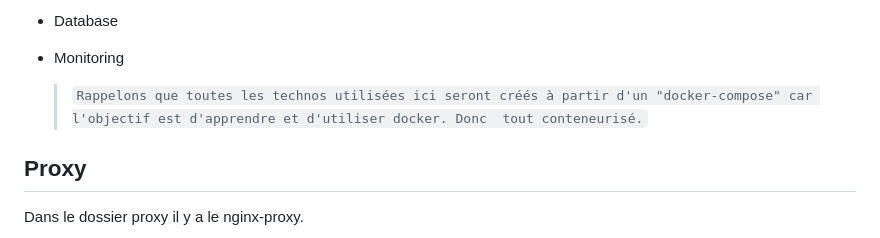
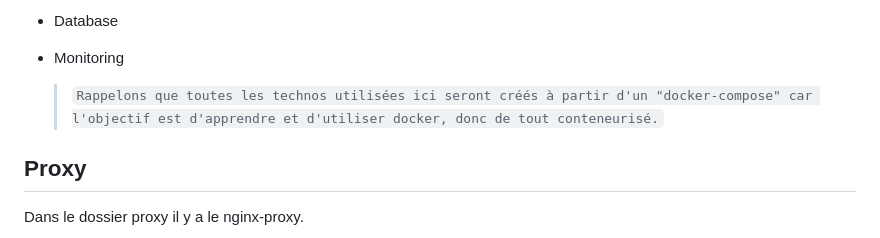
Before and after one commit to sowousmane/DevOps-tools, a Markdown page: README.md, the part around the change. GitHub-like rendering.

```diff
--- a/README.md
+++ b/README.md
@@ -12,7 +12,7 @@ Pour cela un ensemble d'outils a été mis en place, ainsi, ces outils se trouva
 - Database
 - Monitoring
 
-  > `Rappelons que toutes les technos utilisées ici seront créés à partir d'un "docker-compose" car l'objectif est d'apprendre et d'utiliser docker. Donc  tout conteneurisé.`
+  > `Rappelons que toutes les technos utilisées ici seront créés à partir d'un "docker-compose" car l'objectif est d'apprendre et d'utiliser docker, donc de tout conteneurisé.`
 
 ## Proxy
 
```
